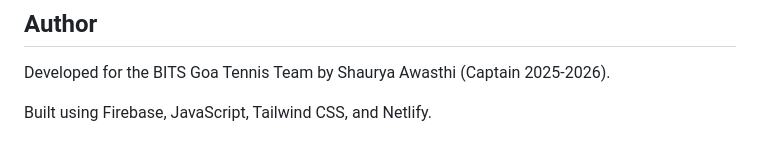
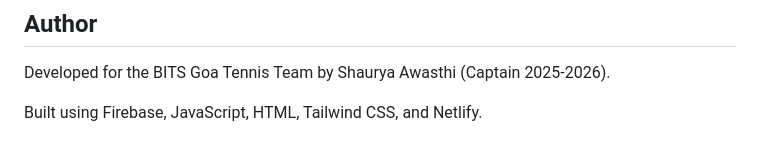
Before and after one commit to Shaurya-1729/BITS-Goa-Tennis-Fitness-Tracker, a Markdown page: README.md, the part around the change. Drawn GitHub-style.

```diff
--- a/README.md
+++ b/README.md
@@ -239,4 +239,4 @@ for members of the BITS Goa Tennis Team throughout the semester.
 
 Developed for the BITS Goa Tennis Team by Shaurya Awasthi (Captain 2025-2026).
 
-Built using Firebase, JavaScript, Tailwind CSS, and Netlify.
+Built using Firebase, JavaScript, HTML, Tailwind CSS, and Netlify.
```
